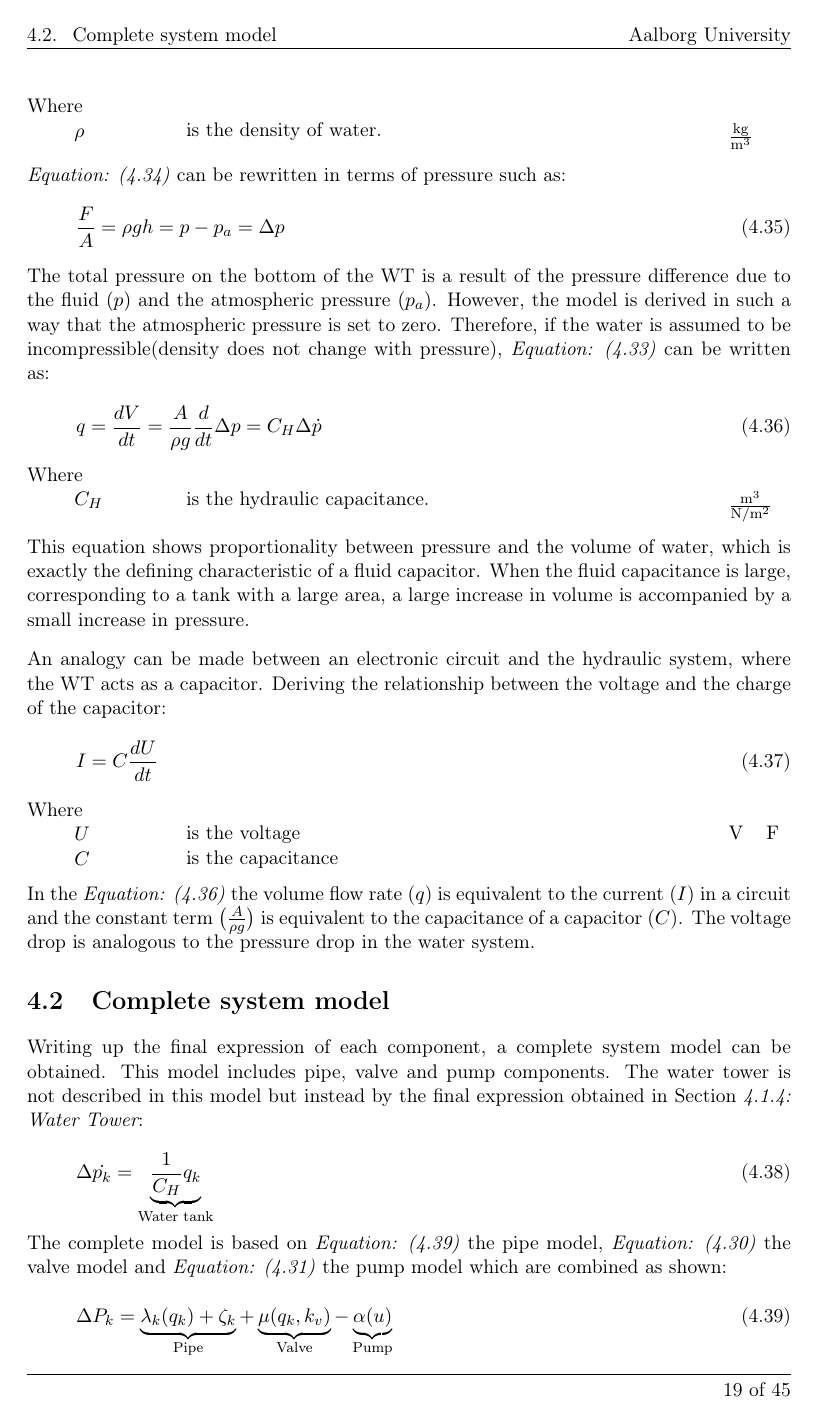
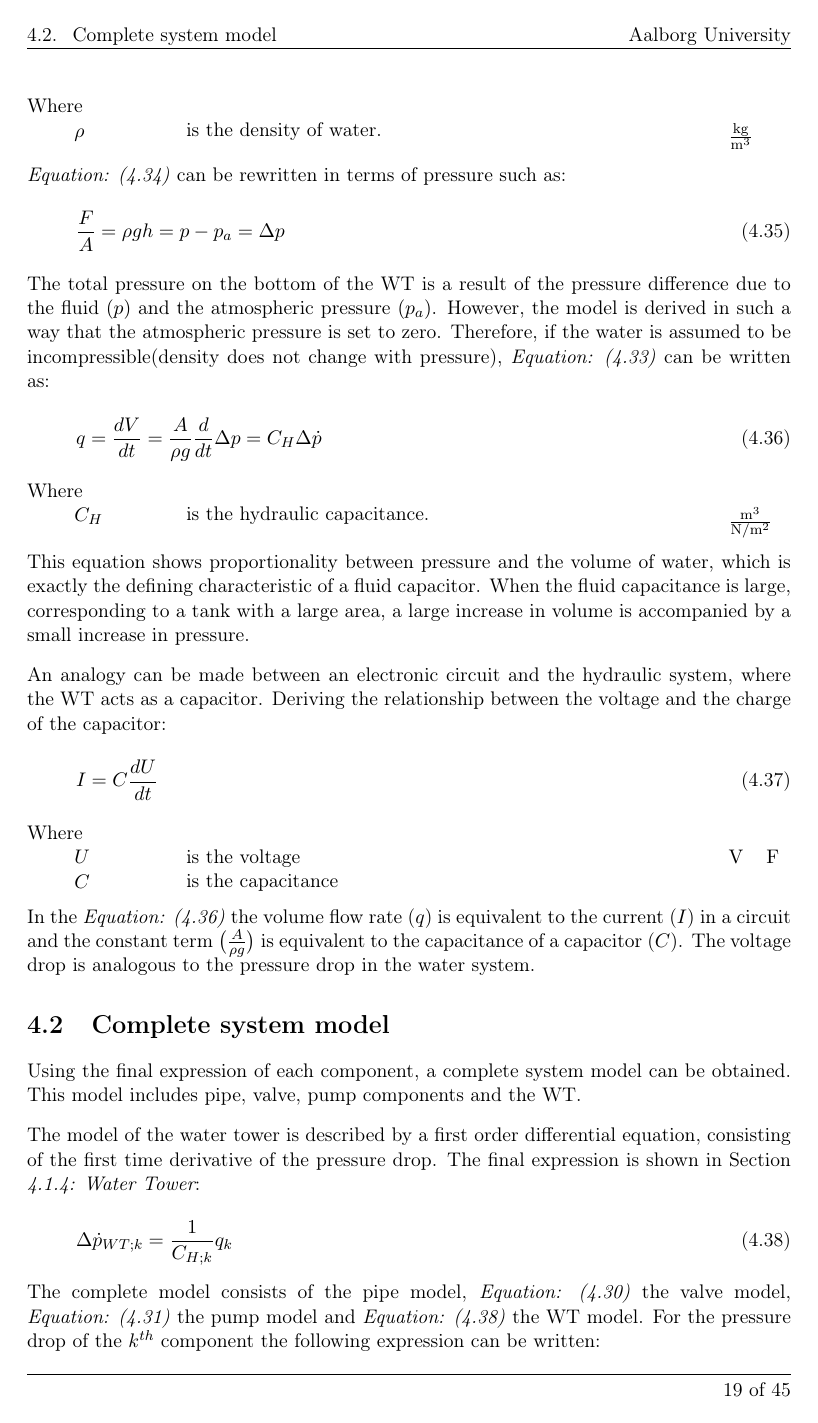
Before and after one commit to SBKrogh/WaterTank, a LaTeX thesis (Gr830.tex, which reads report/analysis/completesystem.tex): page 27 of 53. Compiled offline with pdfLaTeX.

Commit message:
Complete model extended

```diff
--- a/report/analysis/completesystem.tex
+++ b/report/analysis/completesystem.tex
@@ -1,16 +1,22 @@
 \section{Complete system model}
 \label{CompleteSystemModel}
 
-Writing up the final expression of each component, a complete system model can be obtained. This model includes pipe, valve and pump components. The water tower is not described in this model but instead by the final expression obtained in \secref{WaterTankModel}:
+Using the final expression of each component, a complete system model can be obtained. This model includes pipe, valve, pump components and the WT.
+
+The model of the water tower is described by a first order differential equation, consisting of the first time derivative of the pressure drop. The final expression is shown in \secref{WaterTankModel}:
 
 \begin{equation}
   \label{CompleteWTModel}
-  \Delta \dot{p_k} = \underbrace{\frac{1}{C_H}q_k}_\text{Water tank}
+  \Delta {\dot{p}_{WT;k}} = \frac{1}{C_{H;k}} q_k
 \end{equation}
 
+The complete model consists of the pipe model, \eqref{CompactValveModel} the valve model, \eqref{PumpModel} the pump model and \eqref{CompleteWTModel} the WT model. For the pressure drop of the $k^{th}$ component the following expression can be written:
 
- The complete model is based on \eqref{CompleteModel} the pipe model, \eqref{CompactValveModel} the valve model and \eqref{PumpModel} the pump model which are combined as shown:
+%\begin{equation}
+%\label{CompletePressure}
+%\Delta P_k + \Delta p_{WT;k} = 0
+%\end{equation}
+%
+%Where $\Delta P_k$ represents the pressure drop across the $k^{th}$ component and $\Delta p_{WT;k}$ represents
 
 \begin{equation}
-  \label{CompleteModel}
-  \Delta P_k = \underbrace{\lambda_k (q_k) + \zeta_k}_\text{Pipe} + \underbrace{\mu (q_k, k_v)}_\text{Valve} - \underbrace{\alpha (u)}_\text{Pump}
```
Also changed, not shown: report/analysis/valve_model.tex (+0 -5 lines), report/analysis/completesystem.tex (20 more changed lines).
